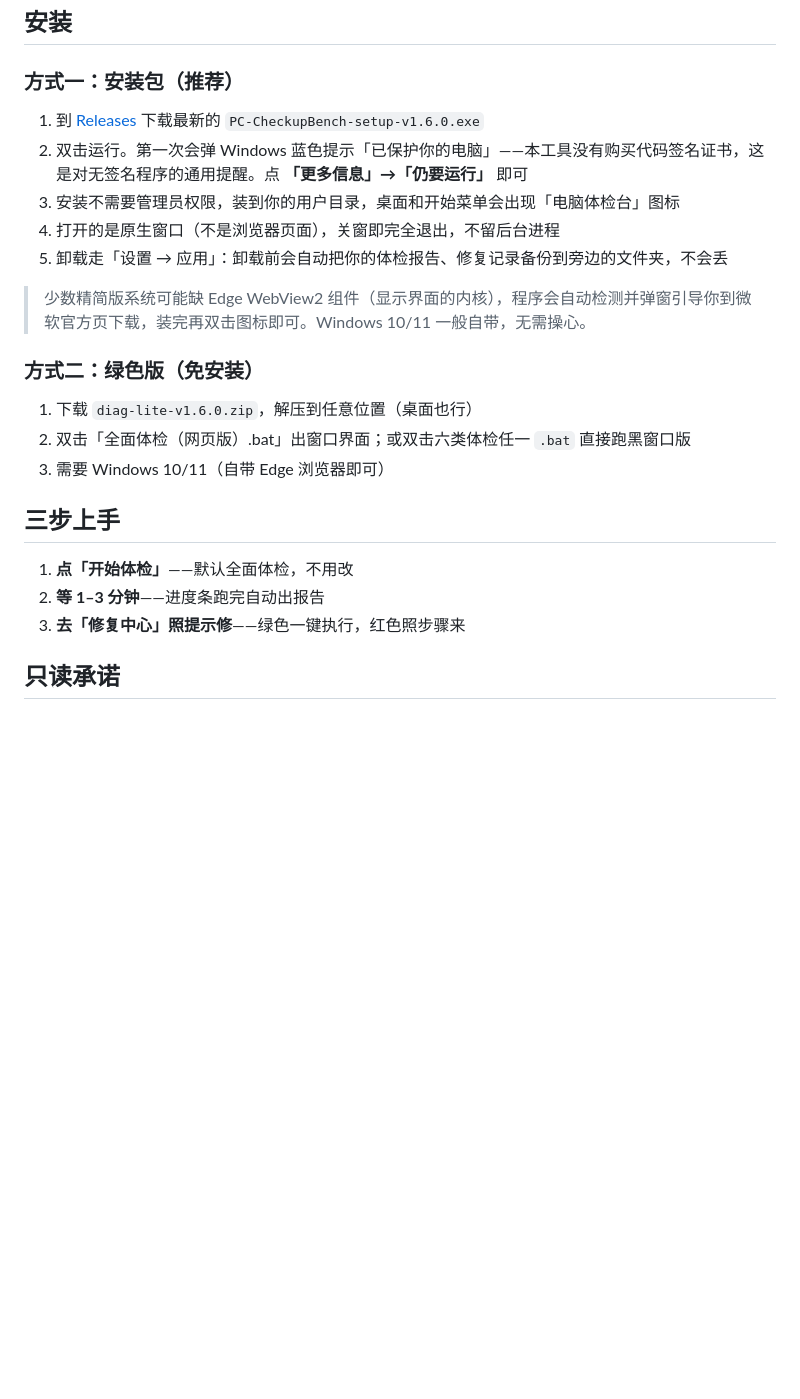
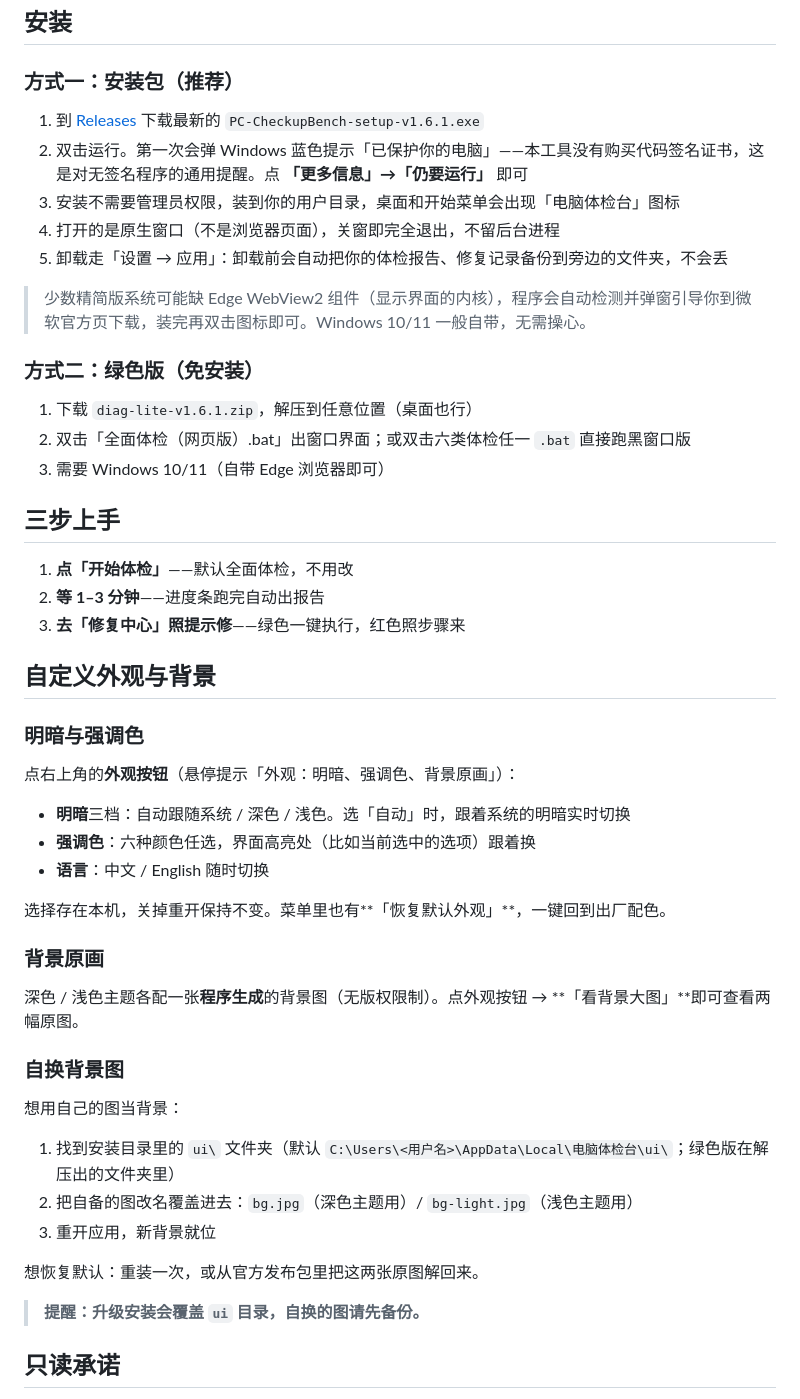
Before and after one commit to Mrxiaobbbaiii/pc-checkup-bench, a Markdown page: README.md, the part around one of its changes. Rendered like a GitHub page; blank space fills up the shorter version.

```diff
--- a/README.md
+++ b/README.md
@@ -47,7 +47,7 @@
 
 ### 方式一：安装包（推荐）
 
-1. 到 [Releases](../../releases) 下载最新的 `PC-CheckupBench-setup-v1.6.0.exe`
+1. 到 [Releases](../../releases) 下载最新的 `PC-CheckupBench-setup-v1.6.1.exe`
 2. 双击运行。第一次会弹 Windows 蓝色提示「已保护你的电脑」——本工具没有购买代码签名证书，这是对无签名程序的通用提醒。点 **「更多信息」→「仍要运行」** 即可
 3. 安装不需要管理员权限，装到你的用户目录，桌面和开始菜单会出现「电脑体检台」图标
 4. 打开的是原生窗口（不是浏览器页面），关窗即完全退出，不留后台进程
@@ -57,7 +57,7 @@
 
 ### 方式二：绿色版（免安装）
 
-1. 下载 `diag-lite-v1.6.0.zip`，解压到任意位置（桌面也行）
+1. 下载 `diag-lite-v1.6.1.zip`，解压到任意位置（桌面也行）
 2. 双击「全面体检（网页版）.bat」出窗口界面；或双击六类体检任一 `.bat` 直接跑黑窗口版
 3. 需要 Windows 10/11（自带 Edge 浏览器即可）
 
@@ -66,6 +66,34 @@
 1. **点「开始体检」**——默认全面体检，不用改
 2. **等 1–3 分钟**——进度条跑完自动出报告
 3. **去「修复中心」照提示修**——绿色一键执行，红色照步骤来
+
+## 自定义外观与背景
+
+### 明暗与强调色
+
+点右上角的**外观按钮**（悬停提示「外观：明暗、强调色、背景原画」）：
+
+- **明暗**三档：自动跟随系统 / 深色 / 浅色。选「自动」时，跟着系统的明暗实时切换
+- **强调色**：六种颜色任选，界面高亮处（比如当前选中的选项）跟着换
+- **语言**：中文 / English 随时切换
+
+选择存在本机，关掉重开保持不变。菜单里也有**「恢复默认外观」**，一键回到出厂配色。
+
+### 背景原画
+
+深色 / 浅色主题各配一张**程序生成**的背景图（无版权限制）。点外观按钮 → **「看背景大图」**即可查看两幅原图。
+
+### 自换背景图
+
+想用自己的图当背景：
+
+1. 找到安装目录里的 `ui\` 文件夹（默认 `C:\Users\<用户名>\AppData\Local\电脑体检台\ui\`；绿色版在解压出的文件夹里）
+2. 把自备的图改名覆盖进去：`bg.jpg`（深色主题用）/ `bg-light.jpg`（浅色主题用）
+3. 重开应用，新背景就位
+
+想恢复默认：重装一次，或从官方发布包里把这两张原图解回来。
+
+> **提醒：升级安装会覆盖 `ui` 目录，自换的图请先备份。**
 
 ## 只读承诺
 
```
Also changed, not shown: other parts of README.md (+1 -1 lines), README_EN.md (+29 -3 lines).
